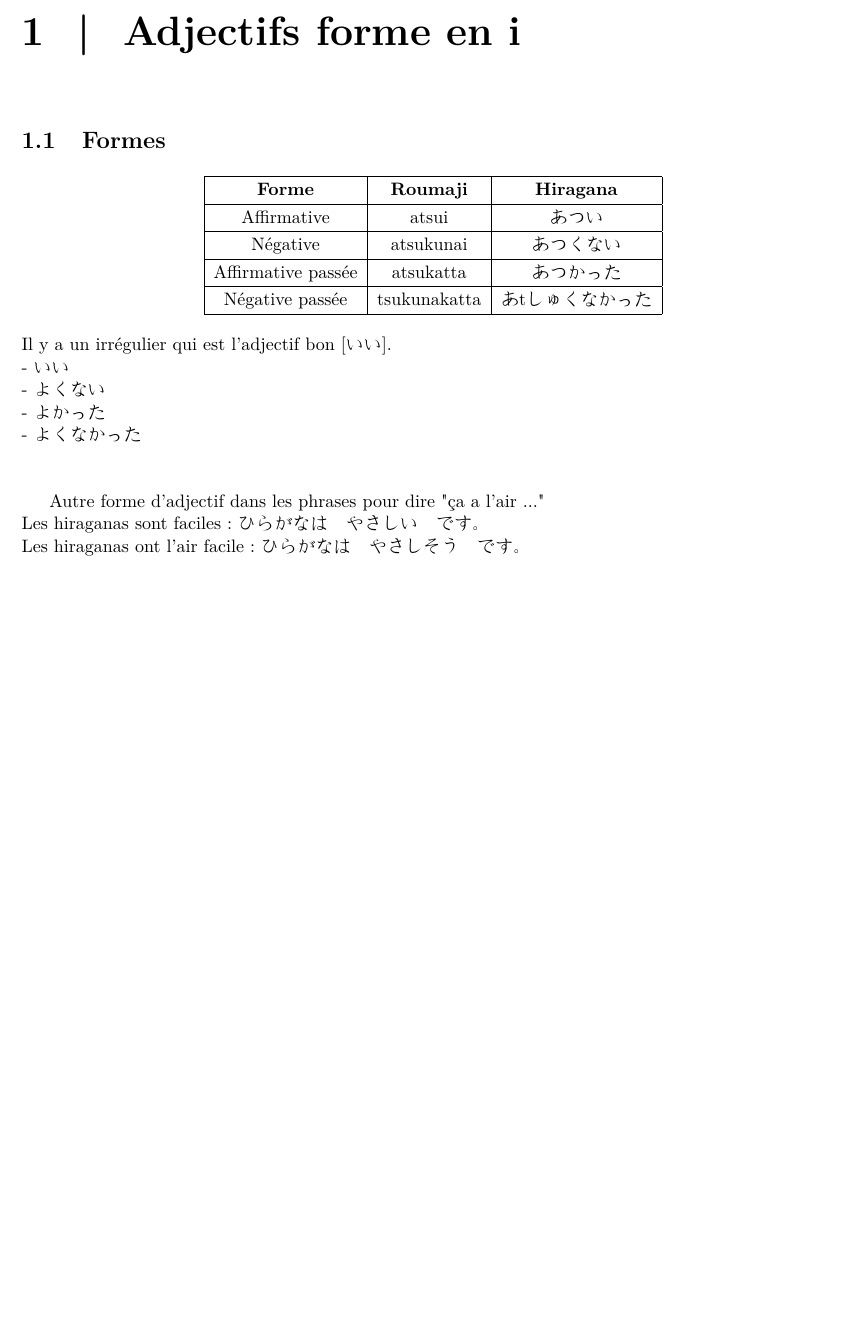
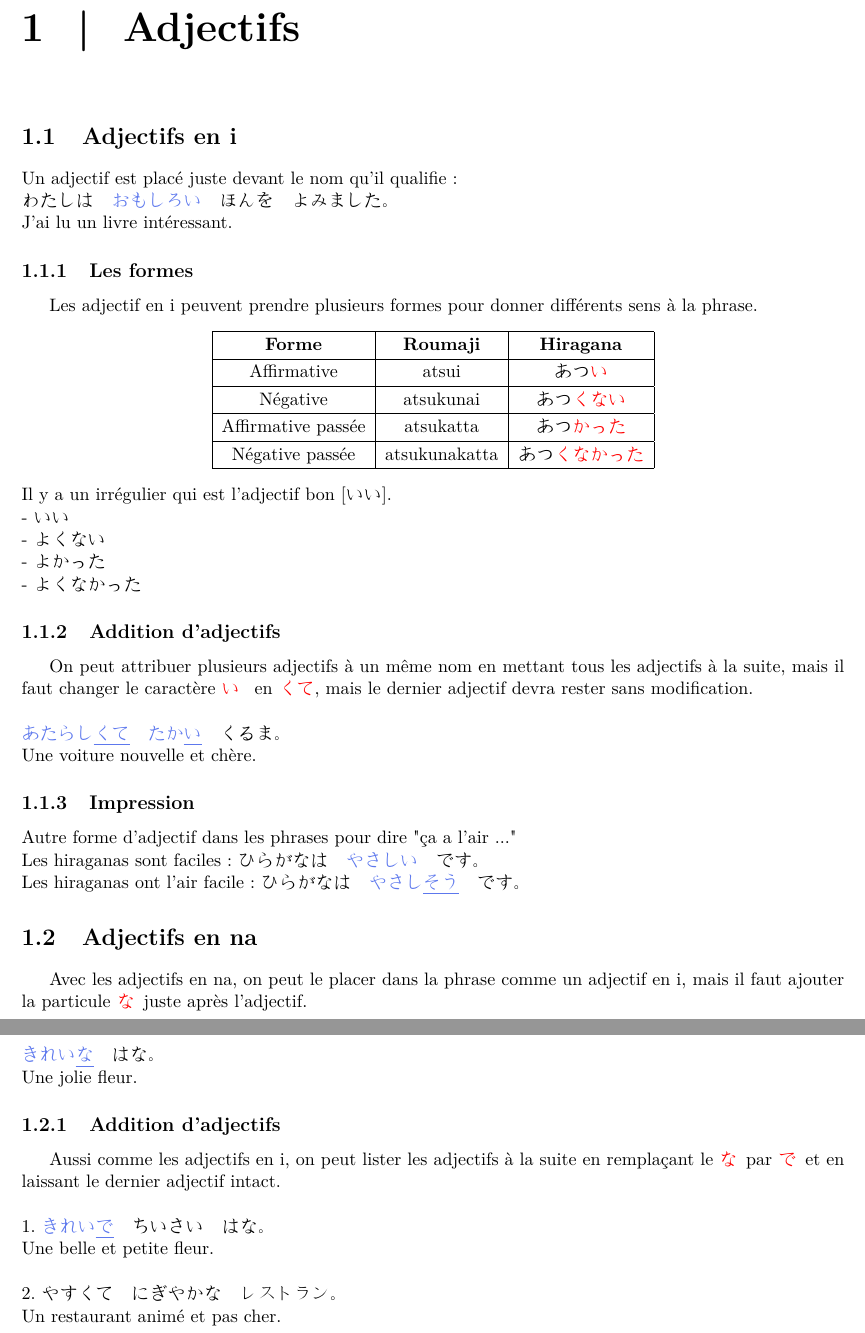
Before and after one commit to fmutix/esiee_japanese, a LaTeX document (grammar.tex): part of page 3 of 6 before the commit and two parts of pages 3 and 4 of 7 after it, the two joined at a grey line, cut so that both start at the same text, the shorter picture padded with empty space. Compiled offline with pdfLaTeX.

Commit message:
reorganize grammar adjectif + progressing

```diff
--- a/grammar.tex
+++ b/grammar.tex
@@ -21,7 +21,7 @@
 \definecolor{dkgreen}{rgb}{0,0.6,0}
 \definecolor{gray}{rgb}{0.5,0.5,0.5}
 \definecolor{mauve}{rgb}{0.58,0,0.82}
-\definecolor{blue}{rgb}{0,0,0.7}
+\definecolor{blue}{RGB}{93,120,237}
 \renewcommand{\arraystretch}{1.2}
 \newcommand{\hsp}{\hspace{20pt}}
 \titleformat{\chapter}[hang]{\Huge\bfseries}{\thechapter\hsp{|}\hsp}{0pt}{\Huge\bfseries}
@@ -36,28 +36,46 @@
 	Frédéric Nguyen \\ Club*Nix
 }
 
+%\begin{CJK}{UTF8}{}
+%\begin{Japanese}
+%\end{Japanese}
+%\end{CJK}
+
 \begin{document}
 \maketitle
 \tableofcontents
 
-\chapter{Adjectifs forme en i}
+\chapter{Adjectifs}
 
-\section{Formes}
+\section{Adjectifs en i}
 
 \begin{CJK}{UTF8}{}
 \begin{Japanese}
+	\begin{flushleft}
+	Un adjectif est plac\'e juste devant le nom qu'il qualifie : \\
+	わたしは　\textcolor{blue}{おもしろい}　ほんを　よみました。 \\
+	J'ai lu un livre intéressant.
+	\end{flushleft}
+\end{Japanese}
+\end{CJK}
+
+\subsection{Les formes}
+
+\begin{CJK}{UTF8}{}
+\begin{Japanese}
+Les adjectif en i peuvent prendre plusieurs formes pour donner différents sens \`a la phrase.
 	\begin{center}
 		\begin{tabular}{|c|c|c|}
 			\hline
 			\textbf{Forme} & \textbf{Roumaji} & \textbf{Hiragana} \\
 			\hline
-			Affirmative & atsui & あつい \\
+			Affirmative & atsui & あつ\textcolor{red}{い} \\
 			\hline
-			Négative & atsukunai & あつくない \\
+			Négative & atsukunai & あつ\textcolor{red}{くない} \\
 			\hline
-			Affirmative passée & atsukatta & あつかった \\
+			Affirmative passée & atsukatta & あつ\textcolor{red}{かった} \\
 			\hline
-			Négative passée & tsukunakatta & あtしゅくなかった \\
+			Négative passée & atsukunakatta & あつ\textcolor{red}{くなかった} \\
 			\hline
 		\end{tabular}
 	\end{center}
@@ -65,11 +83,51 @@
 	- いい \\
 	- よくない \\
 	- よかった \\
-	- よくなかった \\ \\
+	- よくなかった
+\end{Japanese}
+\end{CJK}
 
+\subsection{Addition d'adjectifs}
+
+\begin{CJK}{UTF8}{}
+\begin{Japanese}
+	On peut attribuer plusieurs adjectifs à un même nom en mettant tous les adjectifs à la suite, mais il faut changer le caractère \textcolor{red}{い} \, en \textcolor{red}{くて}, mais le dernier adjectif devra rester sans modification. \\ \\
+	\textcolor{blue}{あたらし\underline{くて}}　\textcolor{blue}{たか\underline{い}}　くるま。 \\
+	Une voiture nouvelle et chère.
+\end{Japanese}
+\end{CJK}
+
+\subsection{Impression}
+
+\begin{CJK}{UTF8}{}
+\begin{Japanese}
+	\begin{flushleft}
 	Autre forme d'adjectif dans les phrases pour dire "ça a l'air ..." \\
-	Les hiraganas sont faciles : ひらがなは　やさしい　です。 \\
-	Les hiraganas ont l'air facile : ひらがなは　やさしそう　です。 \\
+	Les hiraganas sont faciles : ひらがなは　\textcolor{blue}{やさしい}　です。 \\
+	Les hiraganas ont l'air facile : ひらがなは　\textcolor{blue}{やさし\underline{そう}}　です。
+	\end{flushleft}
+\end{Japanese}
+\end{CJK}
+
+\section{Adjectifs en na}
+
+\begin{CJK}{UTF8}{}
+\begin{Japanese}
+	Avec les adjectifs en na, on peut le placer dans la phrase comme un adjectif en i, mais il faut ajouter la particule \textcolor{red}{な} \,juste après l'adjectif. \\ \\
+	\textcolor{blue}{きれい\underline{な}}　はな。\\
+	Une jolie fleur.
+\end{Japanese}
+\end{CJK}
+
+\subsection{Addition d'adjectifs}
+
+\begin{CJK}{UTF8}{}
+\begin{Japanese}
+	Aussi comme les adjectifs en i, on peut lister les adjectifs \`a la suite en remplaçant le \textcolor{red}{な} \,par \textcolor{red}{で} \,et en laissant le dernier adjectif intact. \\ \\
+	1. \textcolor{blue}{きれい\underline{で}}　ちいさい　はな。 \\
+	Une belle et petite fleur. \\ \\
+	2. やすくて　にぎやかな　レストラン。 \\
+	Un restaurant animé et pas cher.
 \end{Japanese}
 \end{CJK}
 
```
Also changed, not shown: grammar.tex (4 more changed lines).
